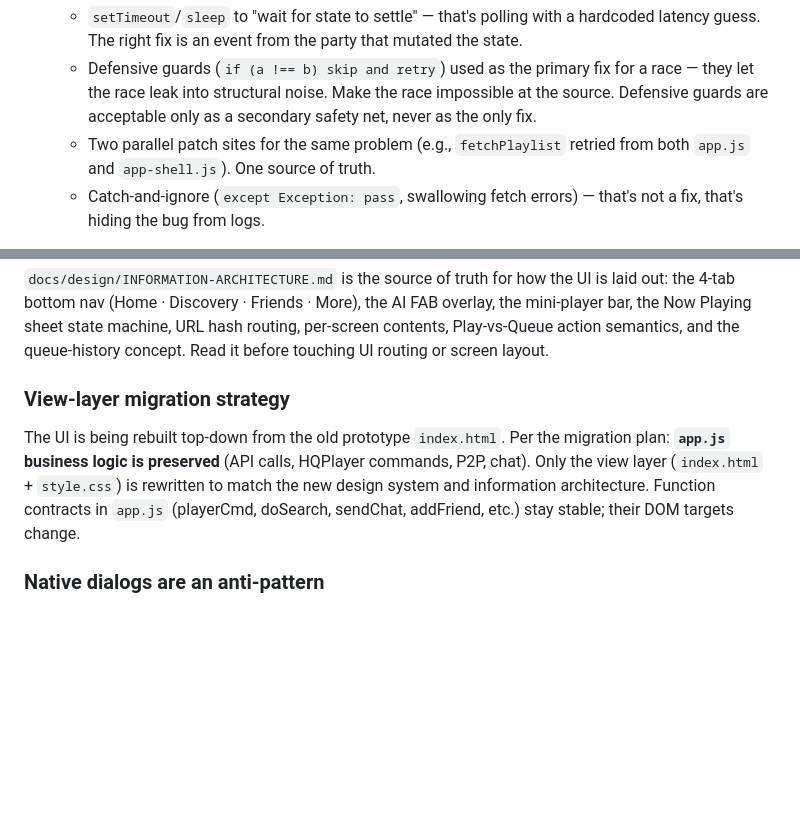
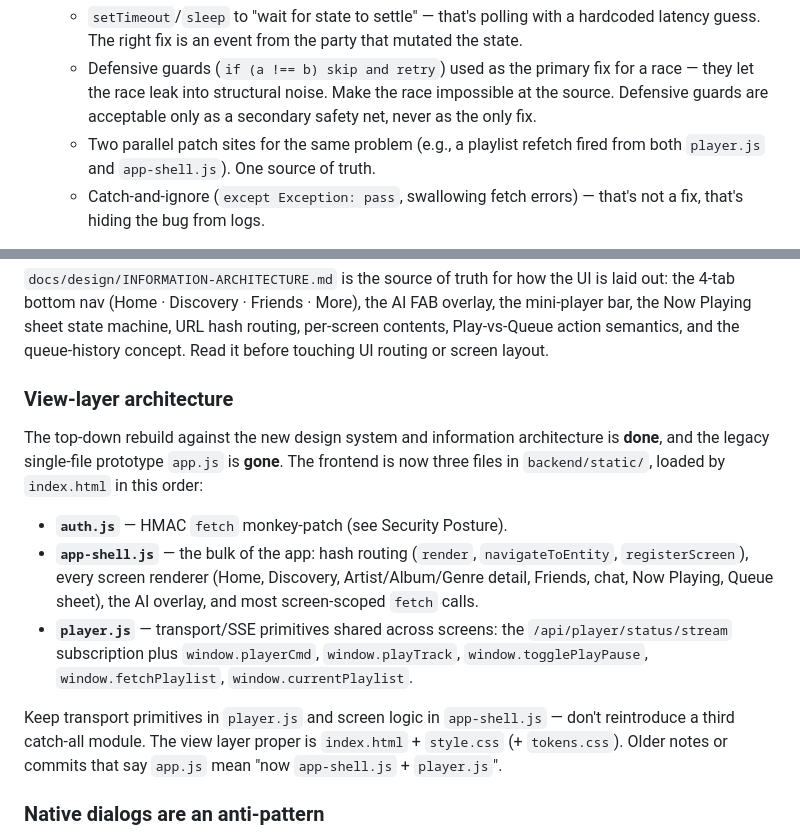
Before and after one commit to the7oker/sautium, a Markdown page: CLAUDE.md, 2 parts joined by grey strips. GitHub-like rendering; blank space fills up the shorter version.

Commit message:
docs: CLAUDE.md view-layer is app-shell.js + player.js (app.js removed)
The legacy single-file prototype app.js is gone; document the real
split — app-shell.js (hash routing + screen renderers + most fetches)
and player.js (SSE/transport primitives: playerCmd, playTrack,
fetchPlaylist). Also fix the anti-pattern example that still named
app.js as a live parallel patch site.

Co-Authored-By: Claude Opus 4.8 (1M context) <noreply@anthropic.com>

```diff
--- a/CLAUDE.md
+++ b/CLAUDE.md
@@ -55,8 +55,8 @@ See:
     fix for a race — they let the race leak into structural noise. Make
     the race impossible at the source. Defensive guards are acceptable
     only as a secondary safety net, never as the only fix.
-  - Two parallel patch sites for the same problem (e.g., `fetchPlaylist`
-    retried from both `app.js` and `app-shell.js`). One source of truth.
+  - Two parallel patch sites for the same problem (e.g., a playlist
+    refetch fired from both `player.js` and `app-shell.js`). One source of truth.
   - Catch-and-ignore (`except Exception: pass`, swallowing fetch errors)
     — that's not a fix, that's hiding the bug from logs.
 
@@ -470,15 +470,28 @@ Playing sheet state machine, URL hash routing, per-screen contents,
 Play-vs-Queue action semantics, and the queue-history concept. Read
 it before touching UI routing or screen layout.
 
-### View-layer migration strategy
+### View-layer architecture
 
-The UI is being rebuilt top-down from the old prototype
-`index.html`. Per the migration plan: **`app.js` business logic is
-preserved** (API calls, HQPlayer commands, P2P, chat). Only the
-view layer (`index.html` + `style.css`) is rewritten to match the
-new design system and information architecture. Function contracts
-in `app.js` (playerCmd, doSearch, sendChat, addFriend, etc.) stay
-stable; their DOM targets change.
+The top-down rebuild against the new design system and information
+architecture is **done**, and the legacy single-file prototype
+`app.js` is **gone**. The frontend is now three files in
+`backend/static/`, loaded by `index.html` in this order:
+
+- **`auth.js`** — HMAC `fetch` monkey-patch (see Security Posture).
+- **`app-shell.js`** — the bulk of the app: hash routing (`render`,
+  `navigateToEntity`, `registerScreen`), every screen renderer (Home,
+  Discovery, Artist/Album/Genre detail, Friends, chat, Now Playing,
+  Queue sheet), the AI overlay, and most screen-scoped `fetch` calls.
+- **`player.js`** — transport/SSE primitives shared across screens:
+  the `/api/player/status/stream` subscription plus `window.playerCmd`,
+  `window.playTrack`, `window.togglePlayPause`, `window.fetchPlaylist`,
+  `window.currentPlaylist`.
+
+Keep transport primitives in `player.js` and screen logic in
+`app-shell.js` — don't reintroduce a third catch-all module. The view
+layer proper is `index.html` + `style.css` (+ `tokens.css`). Older
+notes or commits that say `app.js` mean "now `app-shell.js` +
+`player.js`".
 
 ### Native dialogs are an anti-pattern
 
```
